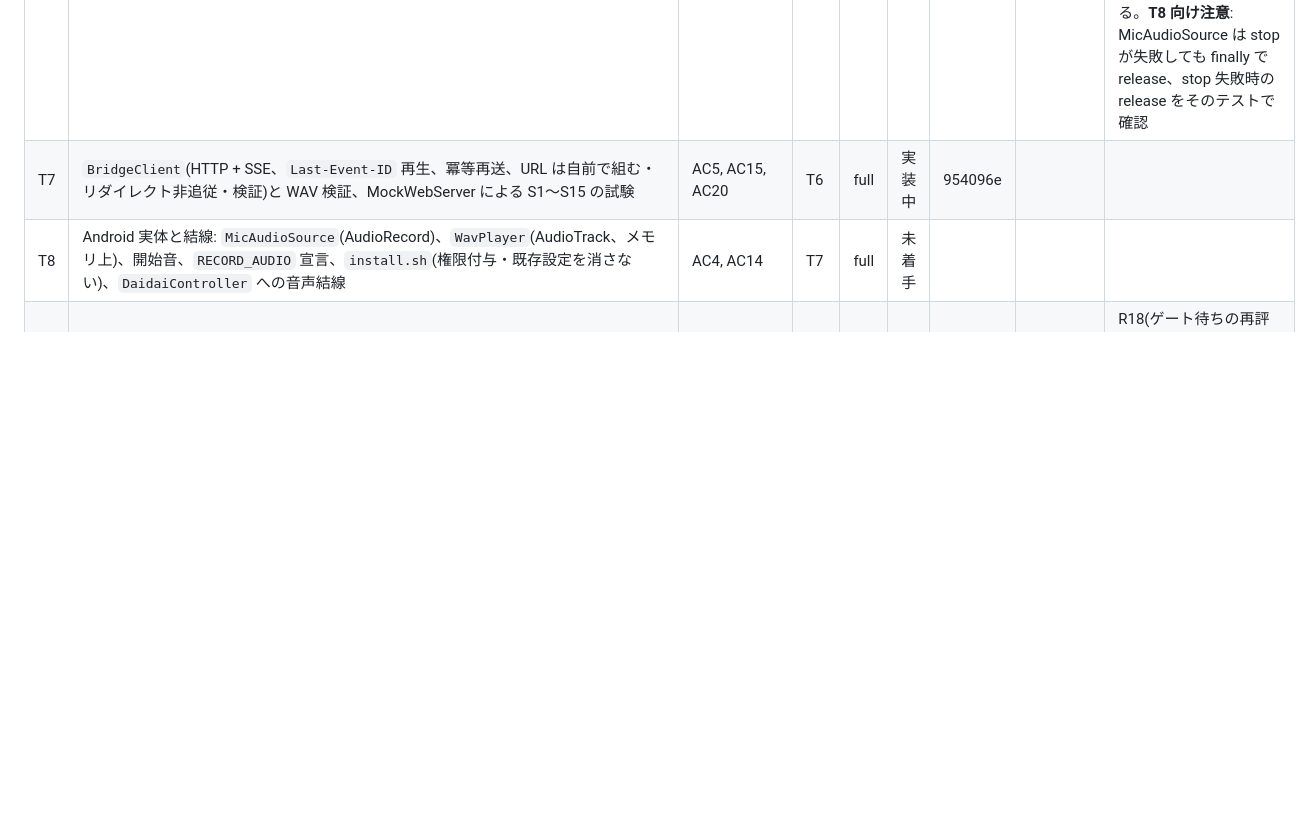
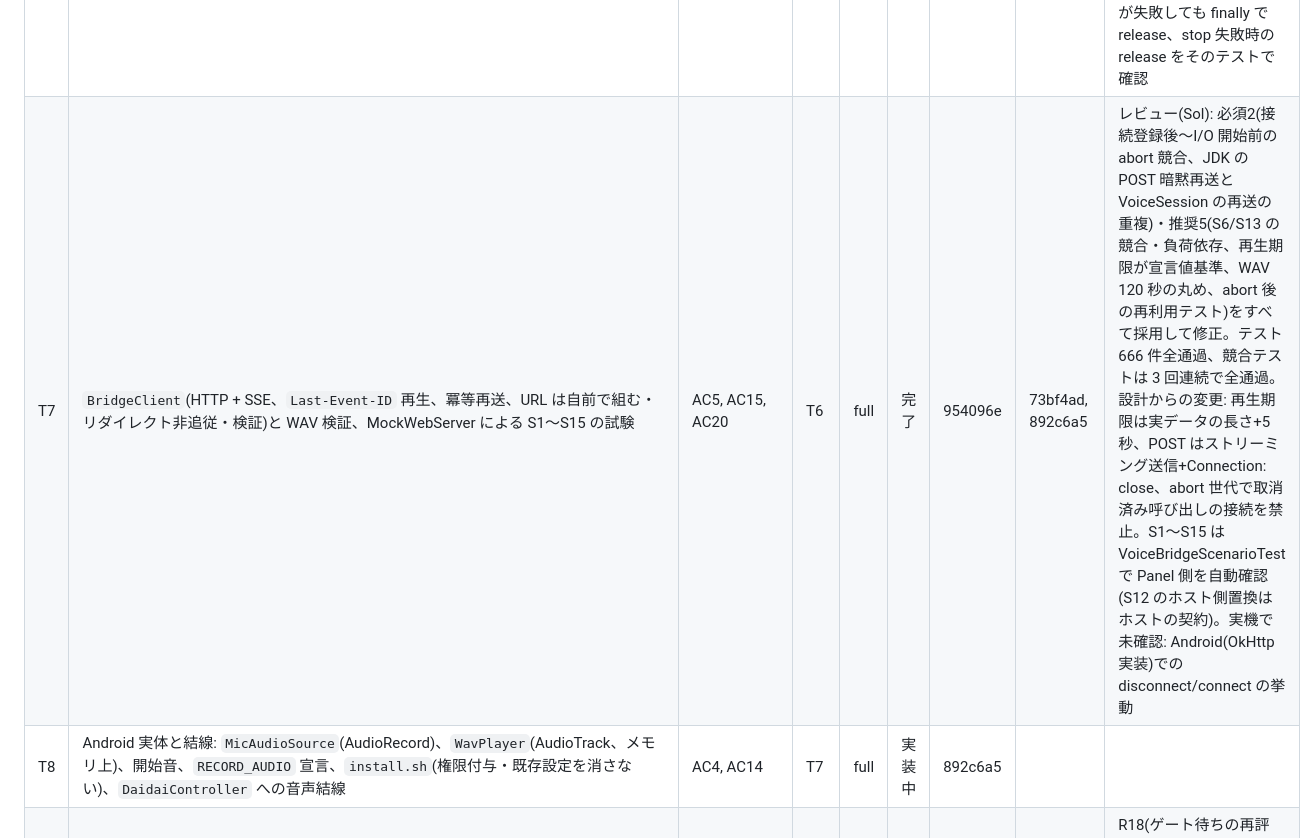
Before and after one commit to ysogabe/miharashi-panel, a Markdown page: docs/daidai-screen/tasks.md, the part around the change. Drawn GitHub-style; blank space fills up the shorter version.

Commit message:
tasks: T7 完了、T8 開始
Co-Authored-By: Claude Sonnet 5.5 <noreply@anthropic.com>

```diff
--- a/docs/daidai-screen/tasks.md
+++ b/docs/daidai-screen/tasks.md
@@ -16,8 +16,8 @@
 | T4 | B の画面: `DaidaiLayout` / `DaidaiView` / `DaidaiUiState` / `AvatarAssets`、未設定の案内、通知カード、状態チップ、マイク使用中表示 | AC6(描画), AC13(表示) | T3 | full | 完了 | 239fa40 | 8b8b5cd, 84c24ce | レビュー(Sol): 必須1(権限付与の adb コマンドが途中で改行されていた)・推奨2(絵文字の途中分断、再描画抑止テストの実体)・参考1(VoiceState は表示用と明記)をすべて採用して修正。テスト 335 件全通過。書記素クラスタは java.text.BreakIterator が JDK 17 で国旗・肌色・ZWJ を分けるため純 Kotlin の Graphemes.kt で実装(最終の全体レビューで再確認する)。アバターはプレースホルダ(Canvas 描画)、本物の絵は利用者の用意待ち(O-6)|
 | T5 | 自動切替の結線: `DaidaiController`(KioskSync→NoticeTracker→AutoSwitchPolicy→PageController)、時計中の `wake()`、設定画面の「だいだい連携」節と診断表示、照度購読条件、接続テストの枠 | AC9, AC11, AC12, AC13(接続テスト) | T2, T4 | full | 完了 | 84c24ce | 5379b04, f3a1ddd | レビュー(Sol): 必須2(不正なトークンで例外が漏れ秘密が logcat に出る可能性、接続テストの全体時間ガードがヘッダ待ちに効かない)をどちらも採用して修正。T2 の推奨2件も実施済み。テスト 425 件全通過(自分でも再実行して確認)。設計からの変更: PageListener.onIdle 追加、照度購読が既定で有効(daidai_auto_switch 既定 true)、トークンは可視 ASCII に限定、エンドポイント変更で NoticeTracker 作り直し。実機で要確認: TYPE_LIGHT の初回イベント(O-13)、時計中の切替とバックライト |
 | T6 | 音声コア: `VoiceSession` 状態機械(単一スレッド・世代番号・単調性・期限・停止順序)と interface(`AudioSource` / `BridgeApi` / `ReplyPlayer` / `Clock`)＋フェイクによる単体テスト | AC4, AC6, AC8 | T5 | full | 完了 | f3a1ddd | 55b148d, 48d35c0, 954096e | レビュー(Sol): 必須3(録音中のリスナー例外を握りつぶして録音が続く、最初の ack より先に SSE speech が届くと無発話タイマーが再設定され発話中に no_speech、返答音声失敗が画面に出ない/tts_failed がコード化されない)・推奨1(AudioSource.stop の契約)をすべて採用して修正。テスト 561 件全通過。設計からの判断: 開始音後 400ms の録音を捨てる、キュー 64,000 バイト、reply_timeout 上限 60 秒・既定 45 秒、未知のホストコードは汎用表示+診断のみ、DELETE は終了時すべてで送る。**T8 向け注意**: MicAudioSource は stop が失敗しても finally で release、stop 失敗時の release をそのテストで確認 |
-| T7 | `BridgeClient`(HTTP + SSE、`Last-Event-ID` 再生、冪等再送、URL は自前で組む・リダイレクト非追従・検証)と WAV 検証、MockWebServer による S1〜S15 の試験 | AC5, AC15, AC20 | T6 | full | 実装中 | 954096e | | |
-| T8 | Android 実体と結線: `MicAudioSource`(AudioRecord)、`WavPlayer`(AudioTrack、メモリ上)、開始音、`RECORD_AUDIO` 宣言、`install.sh`(権限付与・既存設定を消さない)、`DaidaiController` への音声結線 | AC4, AC14 | T7 | full | 未着手 | | | |
+| T7 | `BridgeClient`(HTTP + SSE、`Last-Event-ID` 再生、冪等再送、URL は自前で組む・リダイレクト非追従・検証)と WAV 検証、MockWebServer による S1〜S15 の試験 | AC5, AC15, AC20 | T6 | full | 完了 | 954096e | 73bf4ad, 892c6a5 | レビュー(Sol): 必須2(接続登録後〜I/O 開始前の abort 競合、JDK の POST 暗黙再送と VoiceSession の再送の重複)・推奨5(S6/S13 の競合・負荷依存、再生期限が宣言値基準、WAV 120 秒の丸め、abort 後の再利用テスト)をすべて採用して修正。テスト 666 件全通過、競合テストは 3 回連続で全通過。設計からの変更: 再生期限は実データの長さ+5 秒、POST はストリーミング送信+Connection: close、abort 世代で取消済み呼び出しの接続を禁止。S1〜S15 は VoiceBridgeScenarioTest で Panel 側を自動確認(S12 のホスト側置換はホストの契約)。実機で未確認: Android(OkHttp 実装)での disconnect/connect の挙動 |
+| T8 | Android 実体と結線: `MicAudioSource`(AudioRecord)、`WavPlayer`(AudioTrack、メモリ上)、開始音、`RECORD_AUDIO` 宣言、`install.sh`(権限付与・既存設定を消さない)、`DaidaiController` への音声結線 | AC4, AC14 | T7 | full | 実装中 | 892c6a5 | | |
 | T9 | 仕上げ: 未読チップ(R17)、文書(`DESIGN.md` / `USAGE.md` / `IDLE_CLOCK.md` / `README.md`) | AC16 | T8 | full | 未着手 | | | R18(ゲート待ちの再評価・AC17)は設計 O-9 の推奨どおり初版では見送り。R19 は初版範囲外。R20(AC18)は T2 に含める |
 
 ## 実機確認(自動化できない AC)
```
